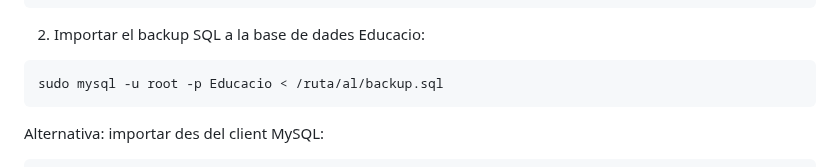
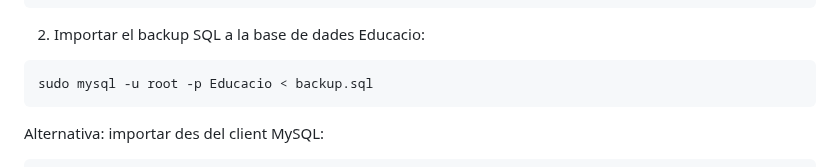
Before and after one commit to AlbertoTrujillo-ITB2425/2526-P0.0-ASIXc2BC-G05, a Markdown page: README.md, the part around the change. GitHub-like rendering.

Commit message:
Update README.md
Updated the SQL backup import command to use a relative path.

````diff
--- a/README.md
+++ b/README.md
@@ -277,7 +277,7 @@ SQL
 
 2) Importar el backup SQL a la base de dades Educacio:
 ```bash
-sudo mysql -u root -p Educacio < /ruta/al/backup.sql
+sudo mysql -u root -p Educacio < backup.sql
 ```
 
 Alternativa: importar des del client MySQL:
````
